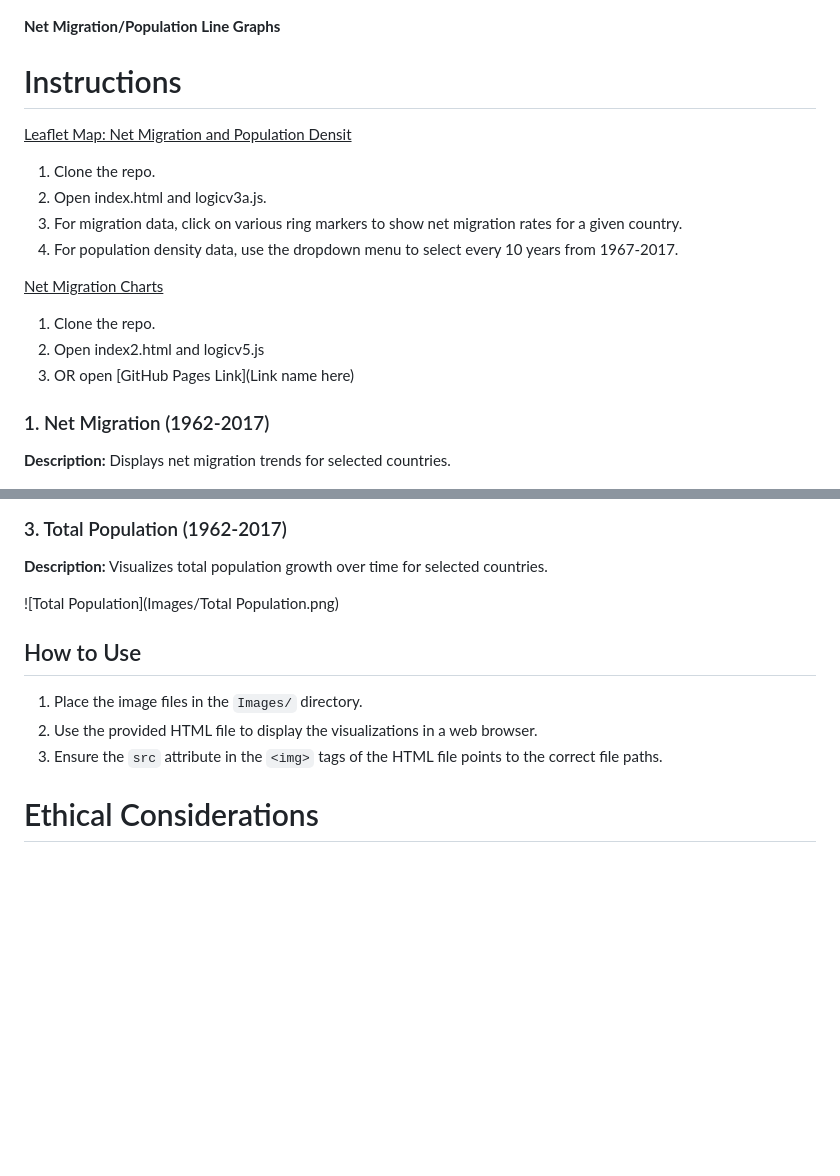
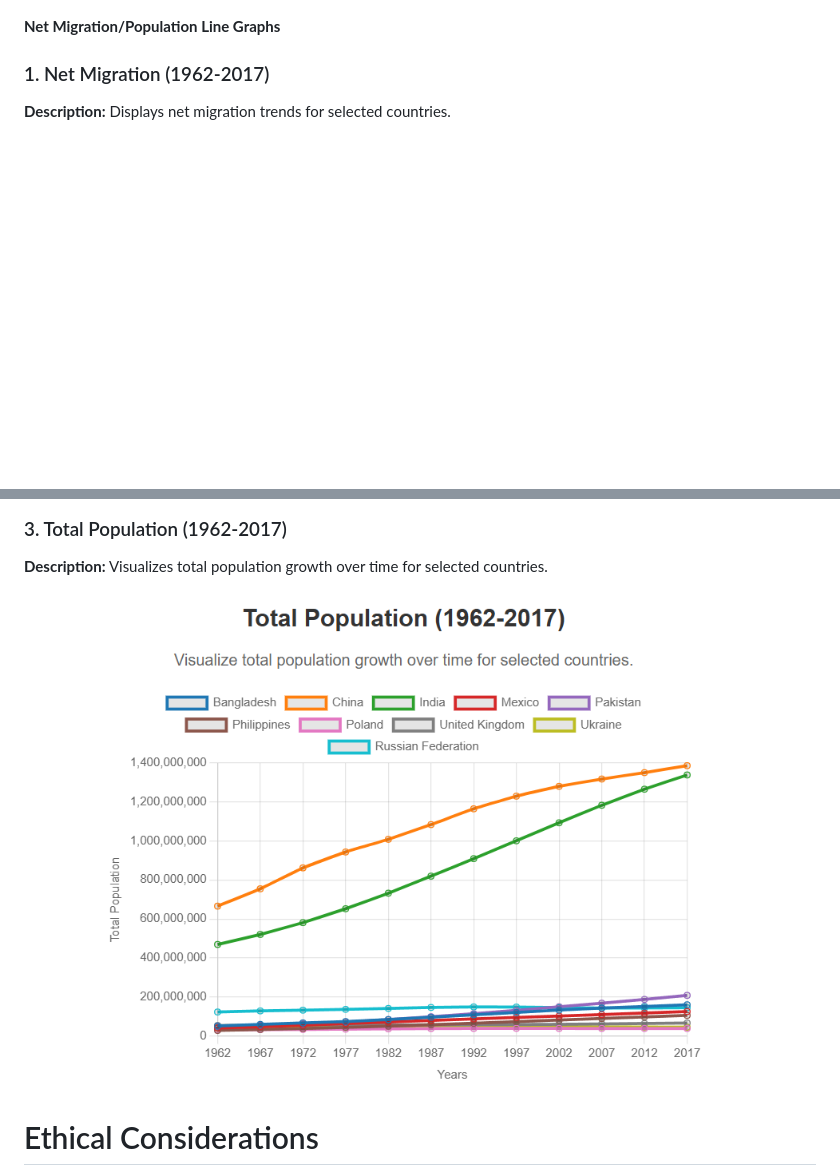
Before and after one commit to ngrief/data-class-project-3, a Markdown page: README.md, 2 parts joined by grey strips. Drawn GitHub-style; blank space fills up the shorter version.

```diff
--- a/README.md
+++ b/README.md
@@ -78,17 +78,6 @@ A slight tendency exists where countries with higher populations have lower net
 ![Population Distribution by Country in 2017](/resources/Images/Population_Distribution_by_Country_in_2017.png)
 
 **Net Migration/Population Line Graphs**
-# Instructions
-<ins> Leaflet Map: Net Migration and Population Densit </ins>
-1. Clone the repo.
-2. Open index.html and logicv3a.js.
-3. For migration data, click on various ring markers to show net migration rates for a given country.
-4. For population density data, use the dropdown menu to select every 10 years from 1967-2017.
-
-<ins> Net Migration Charts </ins>
-1. Clone the repo.
-2. Open index2.html and logicv5.js
-3. OR open [GitHub Pages Link](Link name here)
 
 ### 1. Net Migration (1962-2017)
 **Description:** Displays net migration trends for selected countries.
@@ -103,13 +92,7 @@ A slight tendency exists where countries with higher populations have lower net
 ### 3. Total Population (1962-2017)
 **Description:** Visualizes total population growth over time for selected countries.
 
-![Total Population](Images/Total Population.png)
-
-## How to Use
-
-1. Place the image files in the `Images/` directory.
-2. Use the provided HTML file to display the visualizations in a web browser.
-3. Ensure the `src` attribute in the `<img>` tags of the HTML file points to the correct file paths.
+![Total Population](Images/Total_Population.png)
 
 # Ethical Considerations
 The World Bank terms of use allow for copying, distributing, adapting, displaying or including their data for commercial and noncommercial use at no cost under a Creative Commons Attribution 4.0 International License. Certain agreements are expected, including, clear attribution to World Bank and particular dataset name or source (if known).
```
